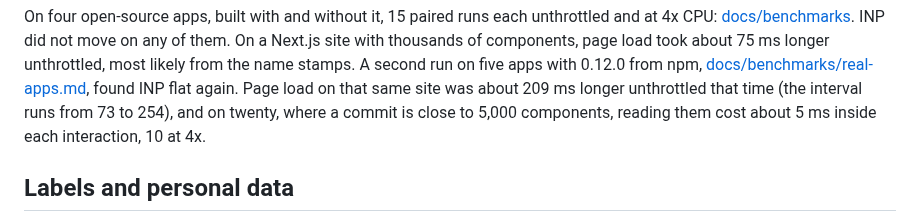
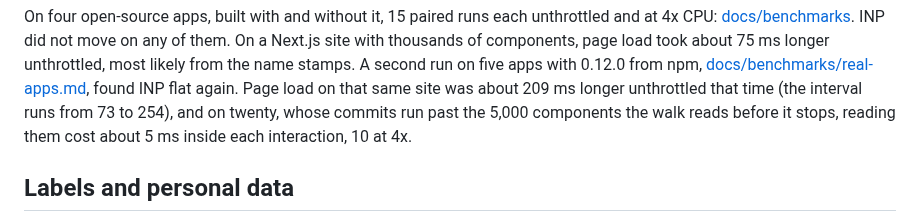
Before and after one commit to adityareddy-dev/react-inp-blame, a Markdown page: README.md, the part around the change. Rendered like a GitHub page.

Commit message:
The twenty numbers say its commits run past the walk's 5,000 components, not that they are close to it

```diff
--- a/README.md
+++ b/README.md
@@ -292,8 +292,8 @@ with thousands of components, page load took about 75 ms longer unthrottled, mos
 name stamps. A second run on five apps with 0.12.0 from npm,
 [docs/benchmarks/real-apps.md](docs/benchmarks/real-apps.md), found INP flat again. Page load on that
 same site was about 209 ms longer unthrottled that time (the interval runs from 73 to 254), and on
-twenty, where a commit is close to 5,000 components, reading them cost about 5 ms inside each
-interaction, 10 at 4x.
+twenty, whose commits run past the 5,000 components the walk reads before it stops, reading them cost
+about 5 ms inside each interaction, 10 at 4x.
 
 ## Labels and personal data
 
```
Also changed, not shown: docs/benchmarks/real-apps.md (+2 -1 lines).
